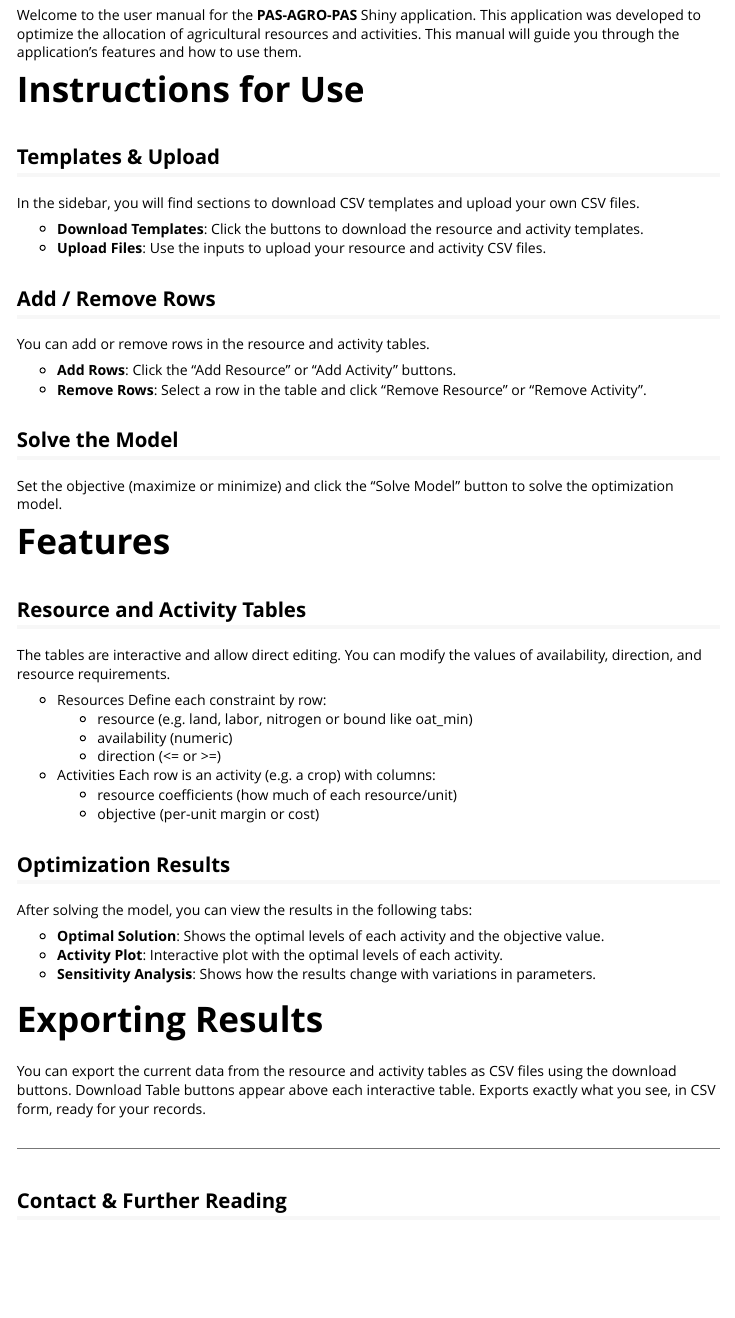
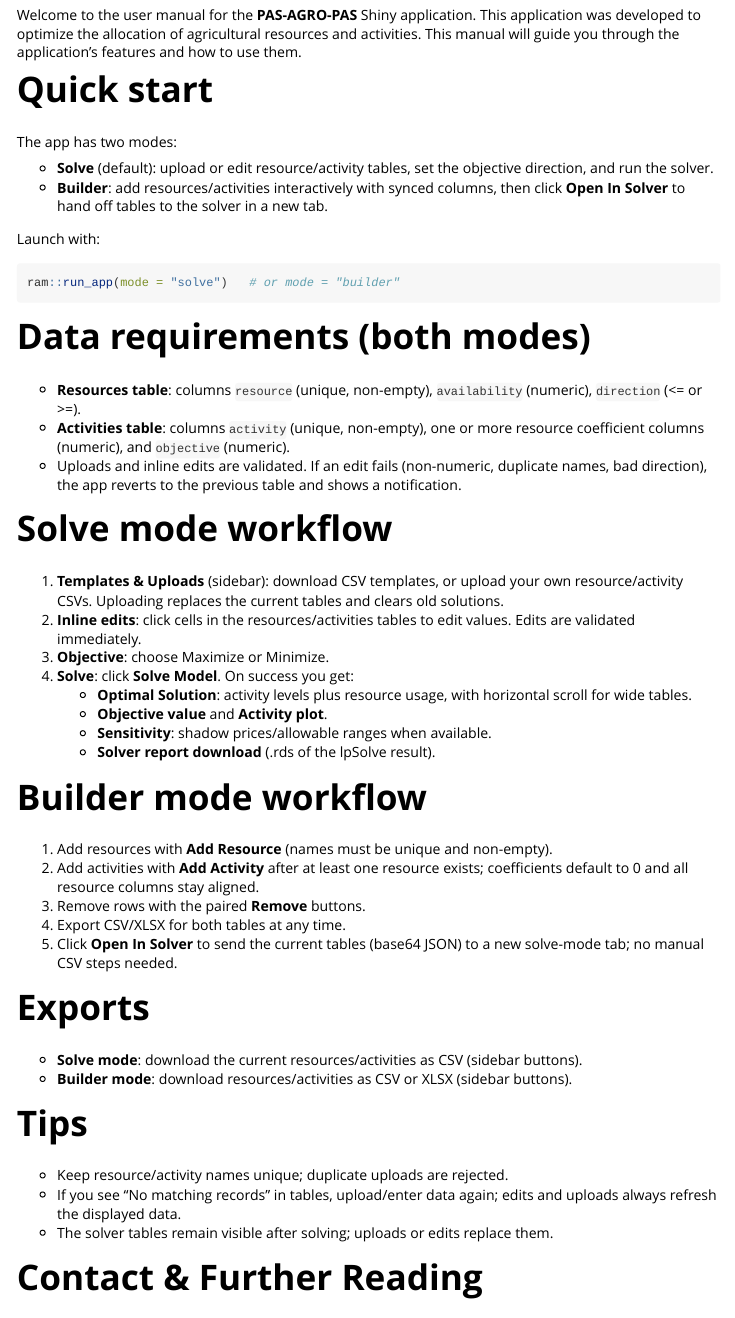
Before and after one commit to PAS-AGRO-PAS/ram, an R Markdown document (vignettes/ramShiny.Rmd): the page in a window 1100 px wide, from 220 px down. Rendered offline with R 4.5, knitr and Pandoc, with nearby package versions.

Commit message:
update website and manual

````diff
--- a/vignettes/ramShiny.Rmd
+++ b/vignettes/ramShiny.Rmd
@@ -20,60 +20,56 @@
 
 Welcome to the user manual for the **PAS-AGRO-PAS** Shiny application. This application was developed to optimize the allocation of agricultural resources and activities. This manual will guide you through the application's features and how to use them.
 
-# Instructions for Use
+# Quick start
 
-## Templates & Upload
+The app has two modes:
 
-In the sidebar, you will find sections to download CSV templates and upload your own CSV files.
+- **Solve** (default): upload or edit resource/activity tables, set the objective direction, and run the solver.
+- **Builder**: add resources/activities interactively with synced columns, then click **Open In Solver** to hand off tables to the solver in a new tab.
 
-- **Download Templates**: Click the buttons to download the resource and activity templates.
-- **Upload Files**: Use the inputs to upload your resource and activity CSV files.
+Launch with:
 
-## Add / Remove Rows
+```r
+ram::run_app(mode = "solve")   # or mode = "builder"
+```
 
-You can add or remove rows in the resource and activity tables.
+# Data requirements (both modes)
 
-- **Add Rows**: Click the "Add Resource" or "Add Activity" buttons.
-- **Remove Rows**: Select a row in the table and click "Remove Resource" or "Remove Activity".
+- **Resources table**: columns `resource` (unique, non-empty), `availability` (numeric), `direction` (<= or >=).
+- **Activities table**: columns `activity` (unique, non-empty), one or more resource coefficient columns (numeric), and `objective` (numeric).
+- Uploads and inline edits are validated. If an edit fails (non-numeric, duplicate names, bad direction), the app reverts to the previous table and shows a notification.
 
-## Solve the Model
+# Solve mode workflow
 
-Set the objective (maximize or minimize) and click the "Solve Model" button to solve the optimization model.
+1. **Templates & Uploads** (sidebar): download CSV templates, or upload your own resource/activity CSVs. Uploading replaces the current tables and clears old solutions.
+2. **Inline edits**: click cells in the resources/activities tables to edit values. Edits are validated immediately.
+3. **Objective**: choose Maximize or Minimize.
+4. **Solve**: click **Solve Model**. On success you get:
+   - **Optimal Solution**: activity levels plus resource usage, with horizontal scroll for wide tables.
+   - **Objective value** and **Activity plot**.
+   - **Sensitivity**: shadow prices/allowable ranges when available.
+   - **Solver report download** (.rds of the lpSolve result).
 
-# Features
+# Builder mode workflow
 
-## Resource and Activity Tables
+1. Add resources with **Add Resource** (names must be unique and non-empty).
+2. Add activities with **Add Activity** after at least one resource exists; coefficients default to 0 and all resource columns stay aligned.
+3. Remove rows with the paired **Remove** buttons.
+4. Export CSV/XLSX for both tables at any time.
+5. Click **Open In Solver** to send the current tables (base64 JSON) to a new solve-mode tab; no manual CSV steps needed.
 
-The tables are interactive and allow direct editing. You can modify the values of availability, direction, and resource requirements.
+# Exports
 
-- Resources
-Define each constraint by row:
-  - resource (e.g. land, labor, nitrogen or bound like oat_min)
-  - availability (numeric)
-  - direction (<= or >=)
+- **Solve mode**: download the current resources/activities as CSV (sidebar buttons).
+- **Builder mode**: download resources/activities as CSV or XLSX (sidebar buttons).
 
-- Activities
-Each row is an activity (e.g. a crop) with columns:
-  - resource coefficients (how much of each resource/unit)
-  - objective (per-unit margin or cost)
+# Tips
 
-## Optimization Results
+- Keep resource/activity names unique; duplicate uploads are rejected.
+- If you see “No matching records” in tables, upload/enter data again; edits and uploads always refresh the displayed data.
+- The solver tables remain visible after solving; uploads or edits replace them.
 
-After solving the model, you can view the results in the following tabs:
-
-- **Optimal Solution**: Shows the optimal levels of each activity and the objective value.
-- **Activity Plot**: Interactive plot with the optimal levels of each activity.
-- **Sensitivity Analysis**: Shows how the results change with variations in parameters.
-
-# Exporting Results
-
-You can export the current data from the resource and activity tables as CSV files using the download buttons.
-Download Table buttons appear above each interactive table.
-Exports exactly what you see, in CSV form, ready for your records.
-
----
-
-## Contact & Further Reading
+# Contact & Further Reading
 
 For advanced usage and code examples see the package’s GitHub repository,
 or the formal documentation vignettes included in the ram package.
````
Also changed, not shown: docs/pkgdown.yml, 8 other files.
